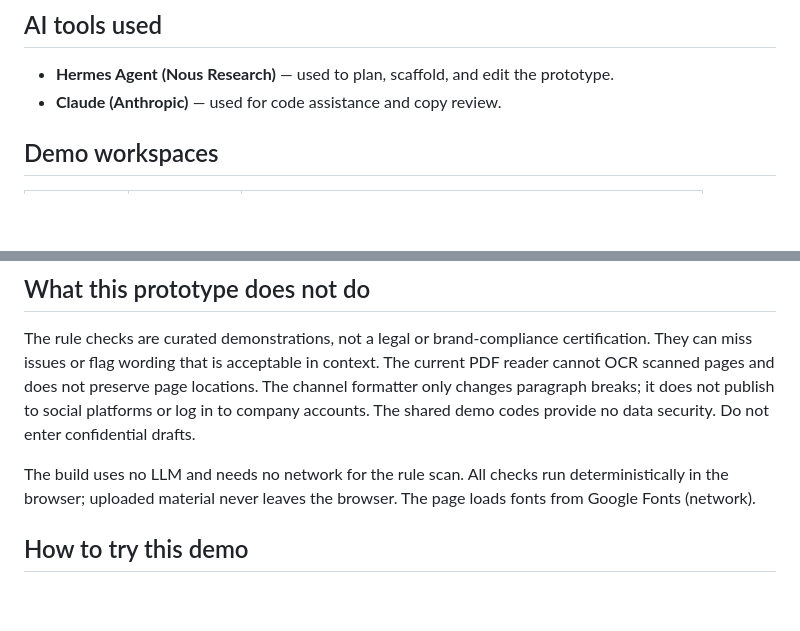
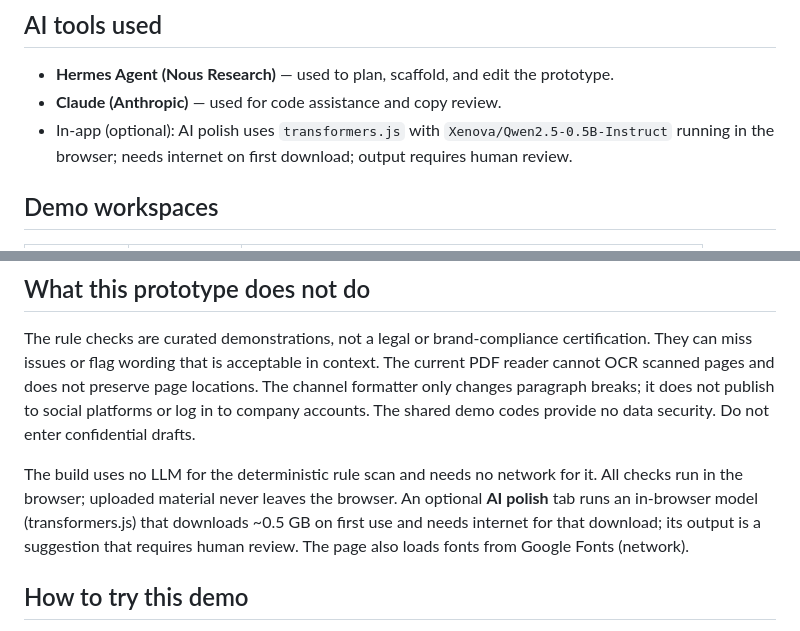
Before and after one commit to hariharan-007design/Rakshak2.0, a Markdown page: README.md, 2 parts joined by grey strips. Rendered like a GitHub page; blank space fills up the shorter version.

Commit message:
README: consistent AI/network disclosure

```diff
--- a/README.md
+++ b/README.md
@@ -20,6 +20,7 @@ Then open <http://localhost:8000>.
 
 - **Hermes Agent (Nous Research)** — used to plan, scaffold, and edit the prototype.
 - **Claude (Anthropic)** — used for code assistance and copy review.
+- In-app (optional): AI polish uses `transformers.js` with `Xenova/Qwen2.5-0.5B-Instruct` running in the browser; needs internet on first download; output requires human review.
 
 ## Demo workspaces
 
@@ -45,7 +46,7 @@ These codes are visible demo credentials. They are not authentication and must n
 
 The rule checks are curated demonstrations, not a legal or brand-compliance certification. They can miss issues or flag wording that is acceptable in context. The current PDF reader cannot OCR scanned pages and does not preserve page locations. The channel formatter only changes paragraph breaks; it does not publish to social platforms or log in to company accounts. The shared demo codes provide no data security. Do not enter confidential drafts.
 
-The build uses no LLM and needs no network for the rule scan. All checks run deterministically in the browser; uploaded material never leaves the browser. The page loads fonts from Google Fonts (network).
+The build uses no LLM for the deterministic rule scan and needs no network for it. All checks run in the browser; uploaded material never leaves the browser. An optional **AI polish** tab runs an in-browser model (transformers.js) that downloads ~0.5 GB on first use and needs internet for that download; its output is a suggestion that requires human review. The page also loads fonts from Google Fonts (network).
 
 ## How to try this demo
 
```
